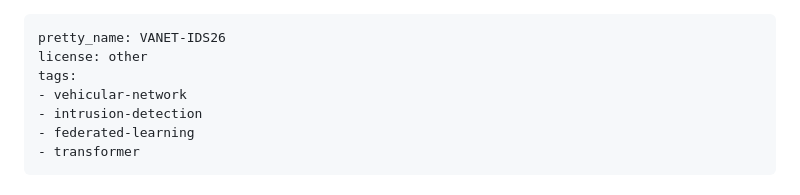
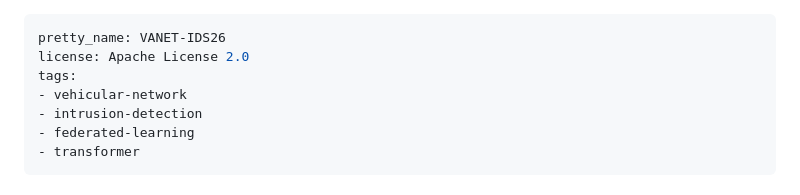
Before and after one commit to mail2sia/VANET-IDS26, a Markdown page: README.md, the part around the change. GitHub-like rendering.

Commit message:
Update license to Apache License 2.0

```diff
--- a/README.md
+++ b/README.md
@@ -1,6 +1,6 @@
 ---
 pretty_name: VANET-IDS26
-license: other
+license: Apache License 2.0
 tags:
 - vehicular-network
 - intrusion-detection
```
